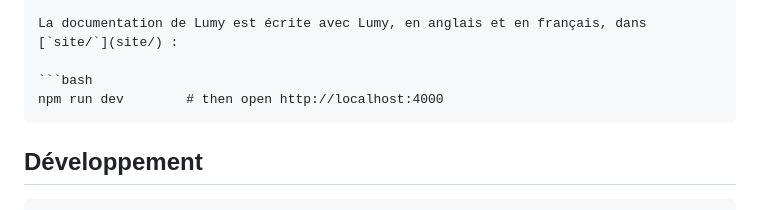
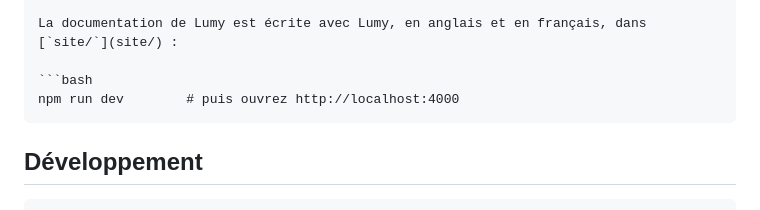
Before and after one commit to PetitOursManu/Lumy, a Markdown page: README.fr.md, the part around the change. Rendered like a GitHub page.

Commit message:
README.fr: translate the preview comment

````diff
--- a/README.fr.md
+++ b/README.fr.md
@@ -79,7 +79,7 @@ Chaque bloc est décrit, avec un exemple vivant, dans la documentation : [`site/
 La documentation de Lumy est écrite avec Lumy, en anglais et en français, dans [`site/`](site/) :
 
 ```bash
-npm run dev        # then open http://localhost:4000
+npm run dev        # puis ouvrez http://localhost:4000
 ```
 
 ## Développement
````
